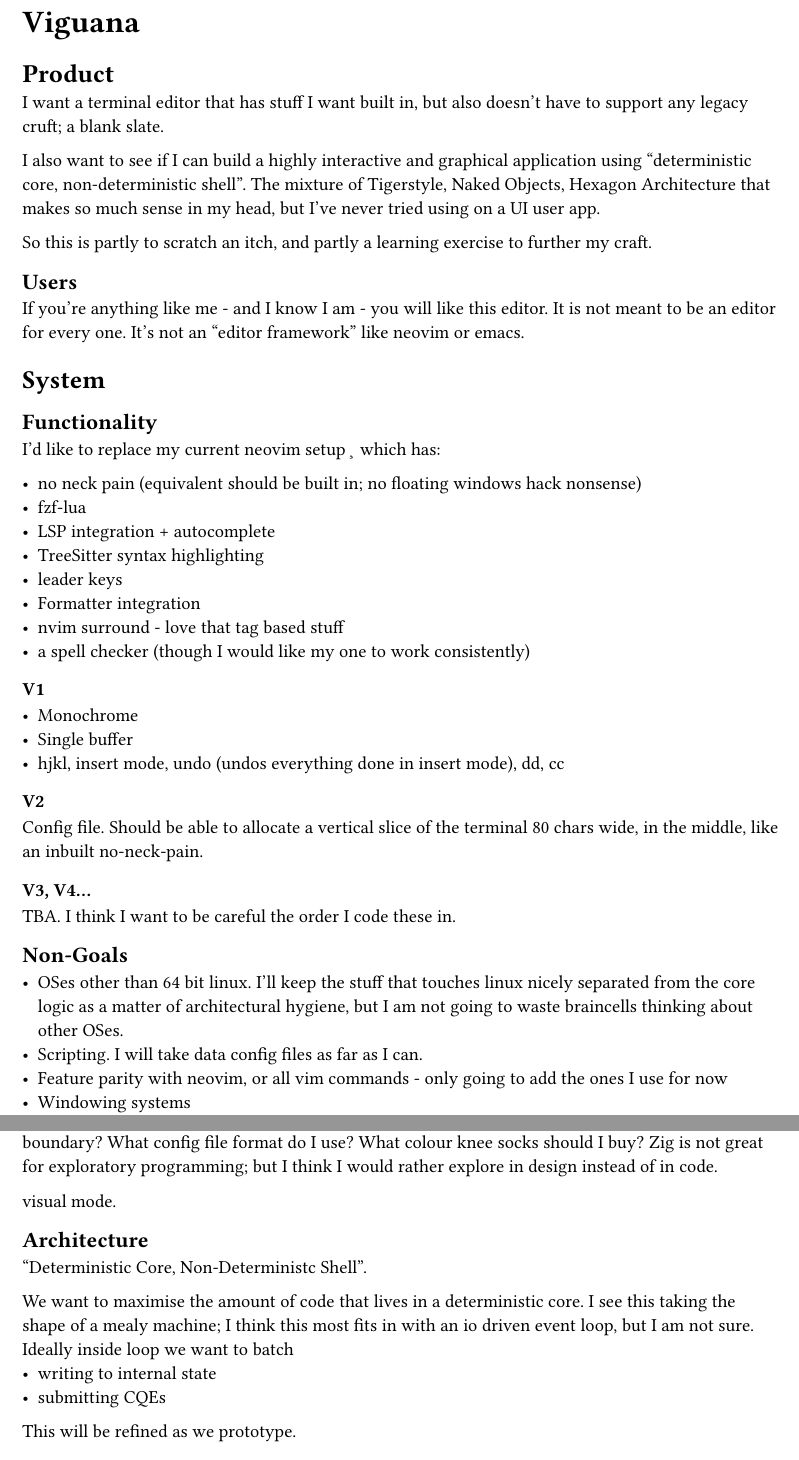
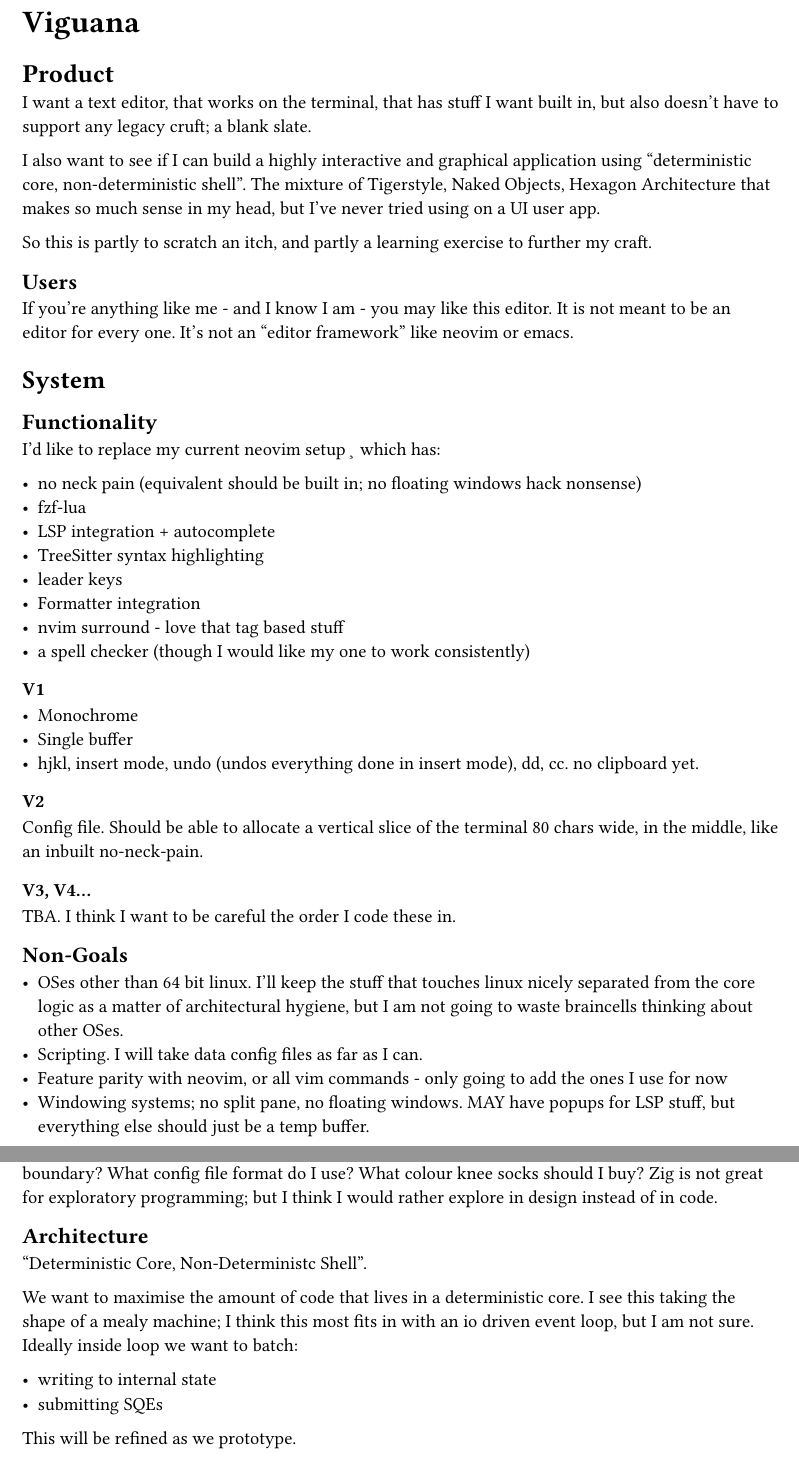
Before and after one commit to LAC-Tech/viguana, a Typst document (specs.typ): two parts of pages 1 and 2 of 2, joined at a grey line, cut so that both start at the same text. Compiled offline with Typst 0.15.

Commit message:
empty AGENTS; cleaned up spec a bit

```diff
--- a/specs.typ
+++ b/specs.typ
@@ -2,7 +2,7 @@
 
 = Product
 
-I want a terminal editor that has stuff I want built in, but also doesn't have to support any legacy cruft; a blank slate.
+I want a text editor, that works on the terminal, that has stuff I want built in, but also doesn't have to support any legacy cruft; a blank slate.
 
 I also want to see if I can build a highly interactive and graphical application using "deterministic core, non-deterministic shell". The mixture of Tigerstyle, Naked Objects, Hexagon Architecture that makes so much sense in my head, but I've never tried using on a UI user app.
 
@@ -10,7 +10,7 @@
 
 == Users
 
-If you're anything like me - and I know I am - you will like this editor. It is not meant to be an editor for every one. It's not an "editor framework" like neovim or emacs.
+If you're anything like me - and I know I am - you may like this editor. It is not meant to be an editor for every one. It's not an "editor framework" like neovim or emacs.
 
 = System
 
@@ -31,7 +31,7 @@
 
 - Monochrome
 - Single buffer
-- hjkl, insert mode, undo (undos everything done in insert mode), dd, cc
+- hjkl, insert mode, undo (undos everything done in insert mode), dd, cc. no clipboard yet.
 
 === V2
 
@@ -46,7 +46,7 @@
 - OSes other than 64 bit linux. I'll keep the stuff that touches linux nicely separated from the core logic as a matter of architectural hygiene, but I am not going to waste braincells thinking about other OSes.
 - Scripting. I will take data config files as far as I can.
 - Feature parity with neovim, or all vim commands - only going to add the ones I use for now
-- Windowing systems
+- Windowing systems; no split pane, no floating windows. MAY have popups for LSP stuff, but everything else should just be a temp buffer.
 - Working on every terminal emulator. I expect a bug free implementation of the ECMA-48 control codes. I will probably work around bugs in kitty (use it daily) and xterm (the basline), but that's about it.
 
 = Technical
@@ -63,15 +63,15 @@
 
 Rust brings up too many annoying questions. What do I use for io-uring? Where's the safety boundary? What config file format do I use? What colour knee socks should I buy? Zig is not great for exploratory programming; but I think I would rather explore in design instead of in code.
 
-visual mode.
-
 == Architecture
 
 "Deterministic Core, Non-Deterministc Shell".
 
-We want to maximise the amount of code that lives in a deterministic core. I see this taking the shape of a mealy machine; I think this most fits in with an io driven event loop, but I am not sure. Ideally inside loop we want to batch
+We want to maximise the amount of code that lives in a deterministic core. I see this taking the shape of a mealy machine; I think this most fits in with an io driven event loop, but I am not sure. Ideally inside loop we want to batch:
+
 - writing to internal state
-- submitting CQEs
+- submitting SQEs
+
 This will be refined as we prototype.
 
 == How To Represent Text
```
Also changed, not shown: AGENTS.md (added).
